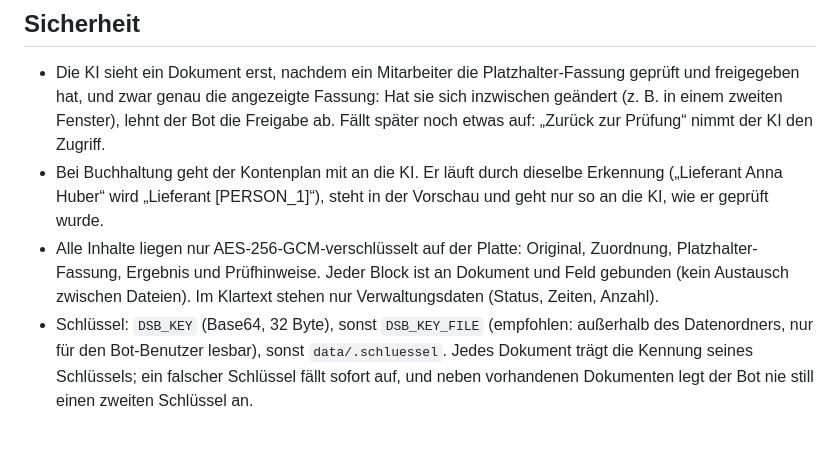
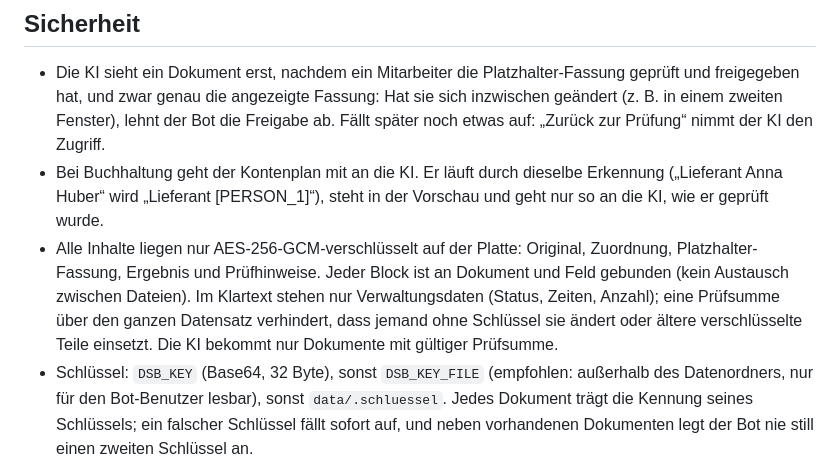
Before and after one commit to Cortex-forge/Cortex-forge, a Markdown page: datenschutz-bot/README.md, the part around the change. GitHub-like rendering; blank space fills up the shorter version.

Commit message:
Datenschutz-Bot: Doku zur Prüfsumme und zur Vereinheitlichung der Eingaben
Co-Authored-By: Claude Opus 5.5 <noreply@anthropic.com>
Claude-Session: https://claude.ai/code/session_01Bk6utq7UGfV1gwVhPSmzxg

```diff
--- a/datenschutz-bot/README.md
+++ b/datenschutz-bot/README.md
@@ -95,7 +95,7 @@ Beträge, Daten, Mengen und Zimmerwünsche bleiben stehen, weil die KI sie zum A
 
 - Die KI sieht ein Dokument erst, nachdem ein Mitarbeiter die Platzhalter-Fassung geprüft und freigegeben hat, und zwar genau die angezeigte Fassung: Hat sie sich inzwischen geändert (z. B. in einem zweiten Fenster), lehnt der Bot die Freigabe ab. Fällt später noch etwas auf: „Zurück zur Prüfung“ nimmt der KI den Zugriff.
 - Bei Buchhaltung geht der Kontenplan mit an die KI. Er läuft durch dieselbe Erkennung („Lieferant Anna Huber“ wird „Lieferant [PERSON_1]“), steht in der Vorschau und geht nur so an die KI, wie er geprüft wurde.
-- Alle Inhalte liegen nur AES-256-GCM-verschlüsselt auf der Platte: Original, Zuordnung, Platzhalter-Fassung, Ergebnis und Prüfhinweise. Jeder Block ist an Dokument und Feld gebunden (kein Austausch zwischen Dateien). Im Klartext stehen nur Verwaltungsdaten (Status, Zeiten, Anzahl).
+- Alle Inhalte liegen nur AES-256-GCM-verschlüsselt auf der Platte: Original, Zuordnung, Platzhalter-Fassung, Ergebnis und Prüfhinweise. Jeder Block ist an Dokument und Feld gebunden (kein Austausch zwischen Dateien). Im Klartext stehen nur Verwaltungsdaten (Status, Zeiten, Anzahl); eine Prüfsumme über den ganzen Datensatz verhindert, dass jemand ohne Schlüssel sie ändert oder ältere verschlüsselte Teile einsetzt. Die KI bekommt nur Dokumente mit gültiger Prüfsumme.
 - Schlüssel: `DSB_KEY` (Base64, 32 Byte), sonst `DSB_KEY_FILE` (empfohlen: außerhalb des Datenordners, nur für den Bot-Benutzer lesbar), sonst `data/.schluessel`. Jedes Dokument trägt die Kennung seines Schlüssels; ein falscher Schlüssel fällt sofort auf, und neben vorhandenen Dokumenten legt der Bot nie still einen zweiten Schlüssel an.
 - „Abschließen“ löscht Original, Zuordnung, Platzhalter-Fassung und Ergebnis. Rechnungen mit Nummer kommen vorher verschlüsselt ins Archiv (`data/rechnungen/`) und lassen sich nicht löschen.
 - Die Freigabe gilt genau für die geprüfte Fassung. Ersetzt die KI ihr Ergebnis, muss neu geprüft werden.
```
Also changed, not shown: 2 other files.
